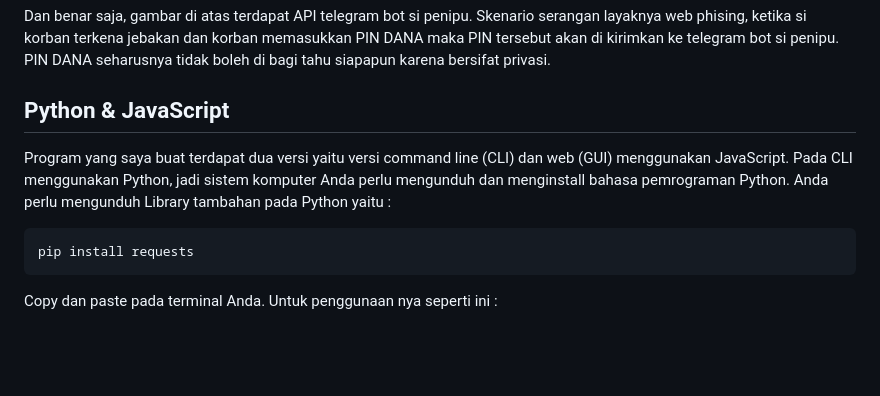
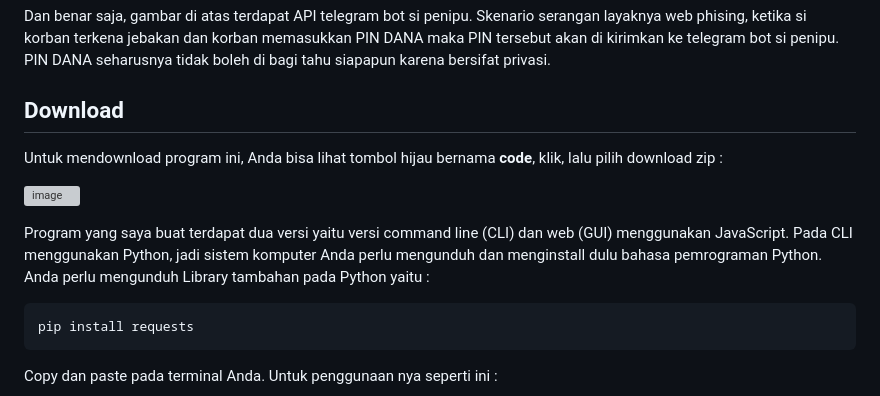
Before and after one commit to galihap76/penipu-dana, a Markdown page: README.md, the part around the change. Rendered like a GitHub page; blank space fills up the shorter version; grey boxes are pictures that could not be loaded.

````diff
--- a/README.md
+++ b/README.md
@@ -28,9 +28,13 @@ Saya tahu web di atas palsu maka saya mencoba melakukan inspect element apakah a
 
 Dan benar saja, gambar di atas terdapat API telegram bot si penipu. Skenario serangan layaknya web phising, ketika si korban terkena jebakan dan korban memasukkan PIN DANA maka PIN tersebut akan di kirimkan ke telegram bot si penipu. PIN DANA seharusnya tidak boleh di bagi tahu siapapun karena bersifat privasi.
 
-## Python & JavaScript
+## Download
 
-Program yang saya buat terdapat dua versi yaitu versi command line (CLI) dan web (GUI) menggunakan JavaScript. Pada CLI menggunakan Python, jadi sistem komputer Anda perlu mengunduh dan menginstall bahasa pemrograman Python. Anda perlu mengunduh Library tambahan pada Python yaitu :
+Untuk mendownload program ini, Anda bisa lihat tombol hijau bernama **code**, klik, lalu pilih download zip :
+
+![image](https://github.com/galihap76/penipu-dana/assets/83481679/ad7970ee-2183-4f3b-9176-8ad84ee91ec2)
+
+Program yang saya buat terdapat dua versi yaitu versi command line (CLI) dan web (GUI) menggunakan JavaScript. Pada CLI menggunakan Python, jadi sistem komputer Anda perlu mengunduh dan menginstall dulu bahasa pemrograman Python. Anda perlu mengunduh Library tambahan pada Python yaitu :
 
 ```
 pip install requests
````
